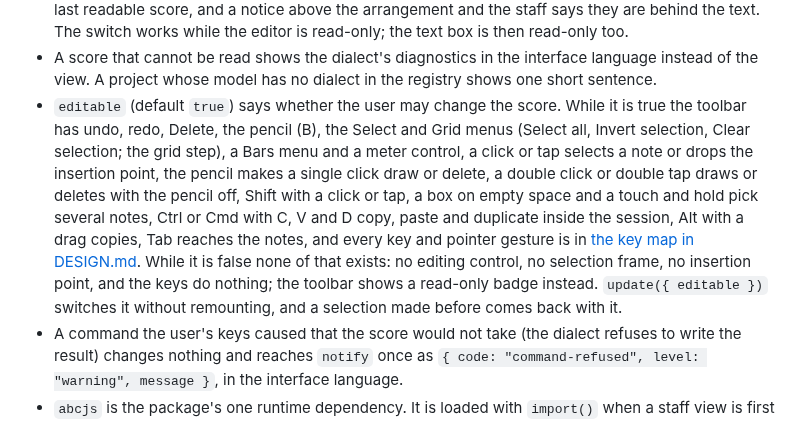
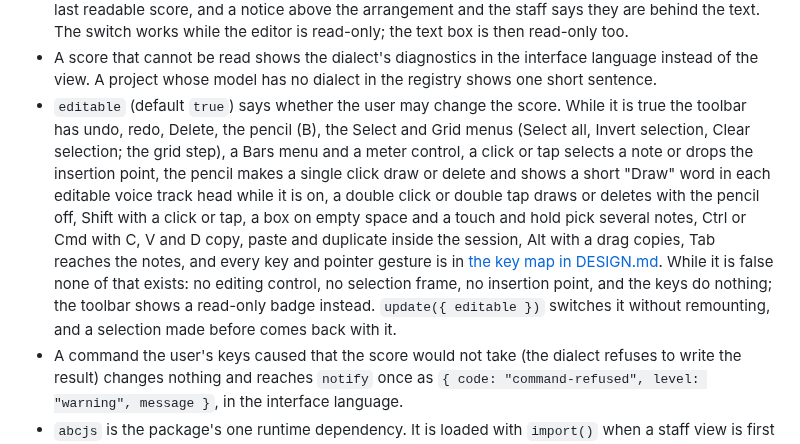
Before and after one commit to netaart/score-editor, a Markdown page: packages/score-editor/README.md, the part around one of its changes. GitHub-like rendering.

Commit message:
docs: the review's pencil fixes

```diff
--- a/packages/score-editor/README.md
+++ b/packages/score-editor/README.md
@@ -26,7 +26,7 @@ editor.destroy(); // removes every listener, node and stylesheet it added
 
 - The toolbar ends with a switch of three views of the one project: the arrangement, the staff (drawn by abcjs, read-only) and the score text. Text that reads becomes the project's score as one undo step per burst of typing (after a pause of 600 ms, or when the box loses the focus), and the other views follow. Text that cannot be read stays in the box with its problems listed by line, the project keeps the last readable score, and a notice above the arrangement and the staff says they are behind the text. The switch works while the editor is read-only; the text box is then read-only too.
 - A score that cannot be read shows the dialect's diagnostics in the interface language instead of the view. A project whose model has no dialect in the registry shows one short sentence.
-- `editable` (default `true`) says whether the user may change the score. While it is true the toolbar has undo, redo, Delete, the pencil (B), the Select and Grid menus (Select all, Invert selection, Clear selection; the grid step), a Bars menu and a meter control, a click or tap selects a note or drops the insertion point, the pencil makes a single click draw or delete, a double click or double tap draws or deletes with the pencil off, Shift with a click or tap, a box on empty space and a touch and hold pick several notes, Ctrl or Cmd with C, V and D copy, paste and duplicate inside the session, Alt with a drag copies, Tab reaches the notes, and every key and pointer gesture is in [the key map in DESIGN.md](../../DESIGN.md#moving-and-resizing). While it is false none of that exists: no editing control, no selection frame, no insertion point, and the keys do nothing; the toolbar shows a read-only badge instead. `update({ editable })` switches it without remounting, and a selection made before comes back with it.
+- `editable` (default `true`) says whether the user may change the score. While it is true the toolbar has undo, redo, Delete, the pencil (B), the Select and Grid menus (Select all, Invert selection, Clear selection; the grid step), a Bars menu and a meter control, a click or tap selects a note or drops the insertion point, the pencil makes a single click draw or delete and shows a short "Draw" word in each editable voice track head while it is on, a double click or double tap draws or deletes with the pencil off, Shift with a click or tap, a box on empty space and a touch and hold pick several notes, Ctrl or Cmd with C, V and D copy, paste and duplicate inside the session, Alt with a drag copies, Tab reaches the notes, and every key and pointer gesture is in [the key map in DESIGN.md](../../DESIGN.md#moving-and-resizing). While it is false none of that exists: no editing control, no selection frame, no insertion point, and the keys do nothing; the toolbar shows a read-only badge instead. `update({ editable })` switches it without remounting, and a selection made before comes back with it.
 - A command the user's keys caused that the score would not take (the dialect refuses to write the result) changes nothing and reaches `notify` once as `{ code: "command-refused", level: "warning", message }`, in the interface language.
 - `abcjs` is the package's one runtime dependency. It is loaded with `import()` when a staff view is first mounted, never when the package is imported, so a host that does not show the staff does not fetch it. The drawing sits in a shadow root of its own inside the part; see [DESIGN.md](../../DESIGN.md#staff-view).
 - Importing the package runs nothing that touches the DOM, so a server render can import it. `mount` and the view parts' mount functions need a browser and throw a clear error elsewhere; call them from client-side code. `createEditingSession` needs none.
```
Also changed, not shown: other parts of packages/score-editor/README.md (+1 -1 lines), DESIGN.md (+9 -9 lines).
